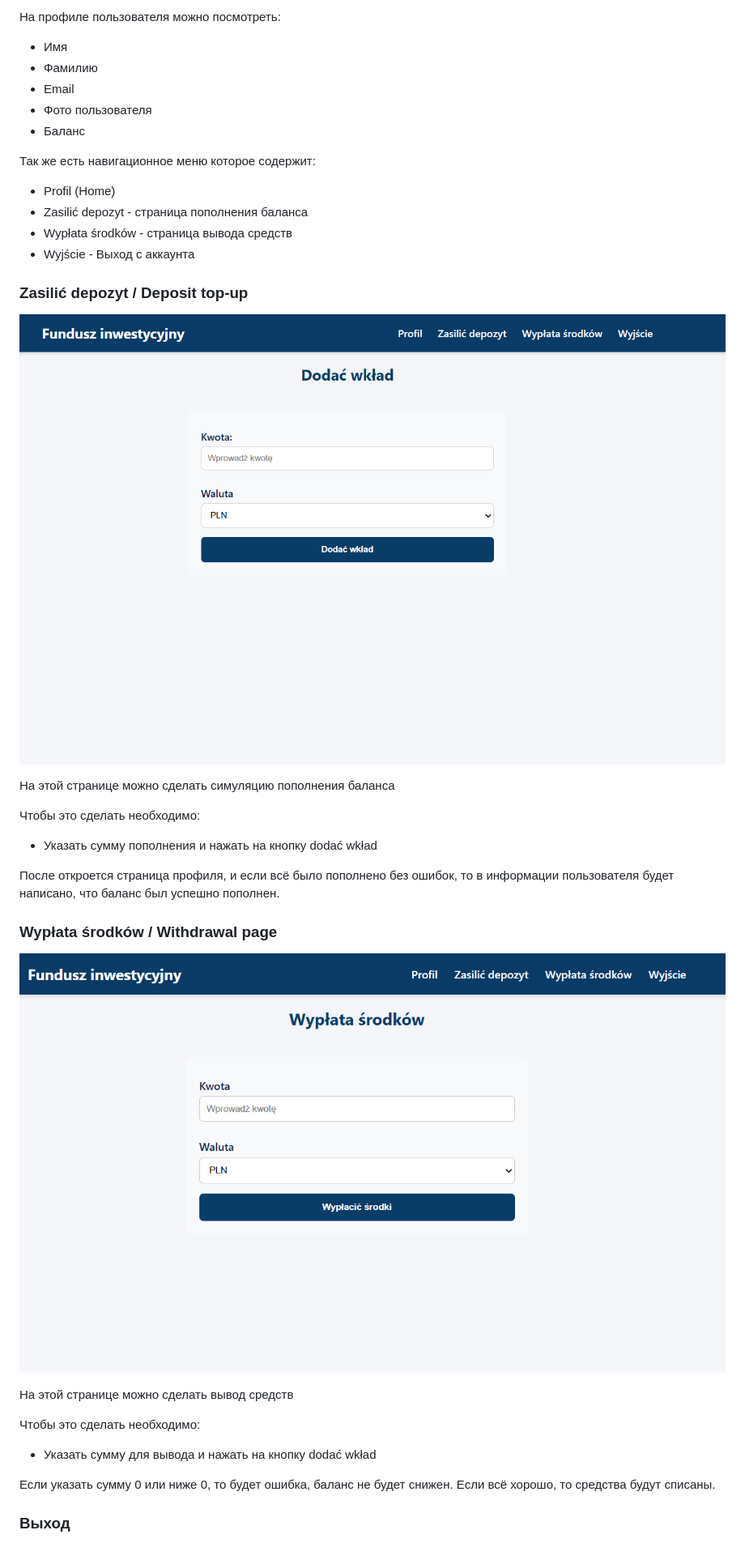
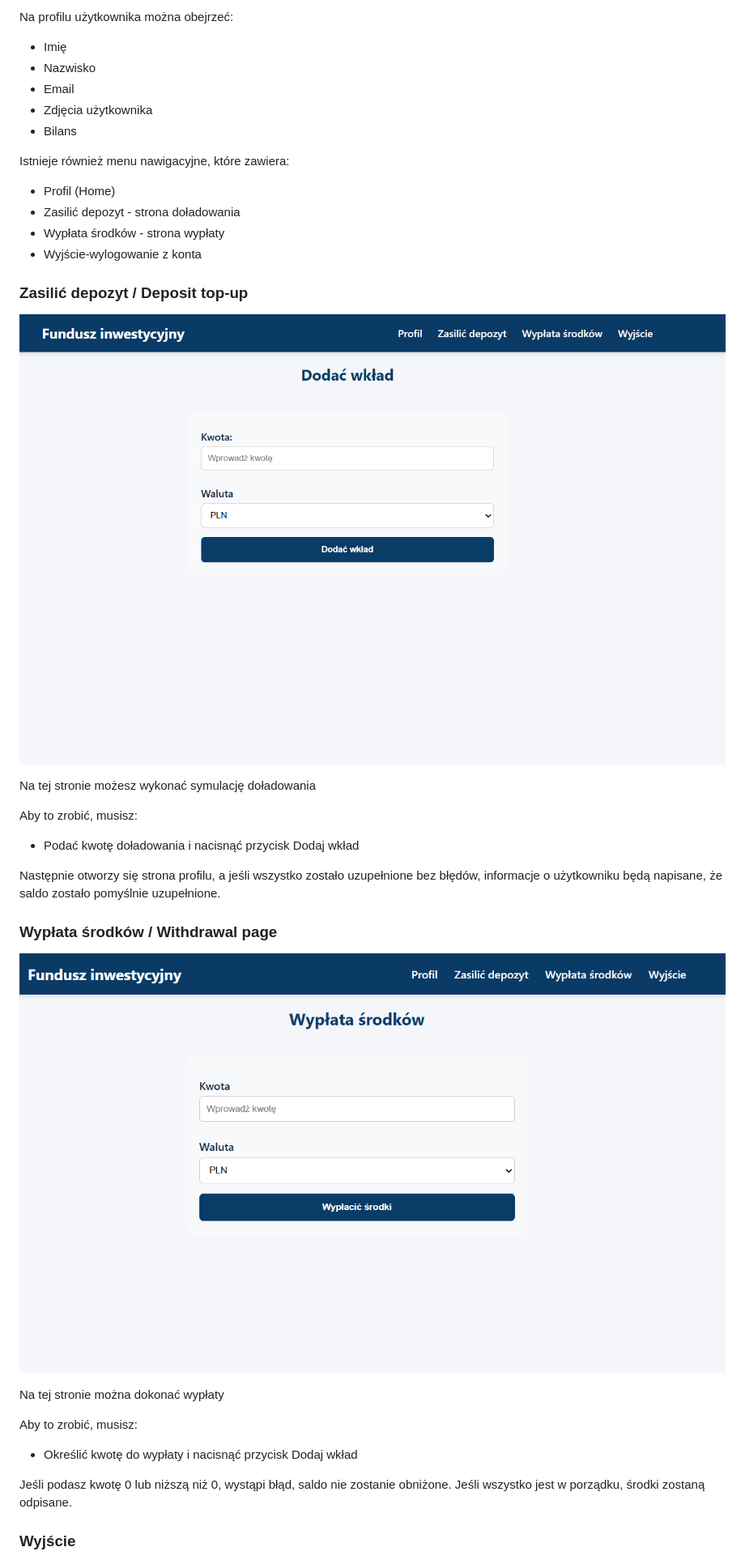
Before and after one commit to denys-shpoltakov/fund_app, a Markdown page: README.md, the part around one of its changes. Shown at 81% size. GitHub-like rendering.

```diff
--- a/README.md
+++ b/README.md
@@ -52,18 +52,18 @@ cd fund_app
 
-На профиле пользователя можно посмотреть:
+Na profilu użytkownika można obejrzeć:
 
-- Имя
-- Фамилию
+- Imię
+- Nazwisko
 - Email
-- Фото пользователя
-- Баланс
+- Zdjęcia użytkownika
+- Bilans
 
-Так же есть навигационное меню которое содержит:
+Istnieje również menu nawigacyjne, które zawiera:
 
 - Profil (Home)
-- Zasilić depozyt - страница пополнения баланса
-- Wypłata środków - страница вывода средств
-- Wyjście - Выход с аккаунта
+- Zasilić depozyt - strona doładowania
+- Wypłata środków - strona wypłaty
+- Wyjście-wylogowanie z konta
 
 ### Zasilić depozyt / Deposit top-up
 
@@ -71,11 +71,11 @@ cd fund_app
 
-На этой странице можно сделать симуляцию пополнения баланса
+Na tej stronie możesz wykonać symulację doładowania
 
-Чтобы это сделать необходимо:
+Aby to zrobić, musisz:
 
-- Указать сумму пополнения и нажать на кнопку dodać wkład
+- Podać kwotę doładowania i nacisnąć przycisk Dodaj wkład
 
-После откроется страница профиля, и если всё было пополнено без ошибок, то в информации пользователя будет написано, что баланс был успешно пополнен.
+Następnie otworzy się strona profilu, a jeśli wszystko zostało uzupełnione bez błędów, informacje o użytkowniku będą napisane, że saldo zostało pomyślnie uzupełnione.
 
 ### Wypłata środków / Withdrawal page
 
@@ -83,11 +83,11 @@ cd fund_app
 
-На этой странице можно сделать вывод средств
+Na tej stronie można dokonać wypłaty
 
-Чтобы это сделать необходимо:
+Aby to zrobić, musisz:
 
-- Указать сумму для вывода и нажать на кнопку dodać wkład
+- Określić kwotę do wypłaty i nacisnąć przycisk Dodaj wkład
 
-Если указать сумму 0 или ниже 0, то будет ошибка, баланс не будет снижен. Если всё хорошо, то средства будут списаны.
+Jeśli podasz kwotę 0 lub niższą niż 0, wystąpi błąd, saldo nie zostanie obniżone. Jeśli wszystko jest w porządku, środki zostaną odpisane.
 
-### Выход
+### Wyjście
 
```
Also changed, not shown: other parts of README.md (+51 -51 lines).
